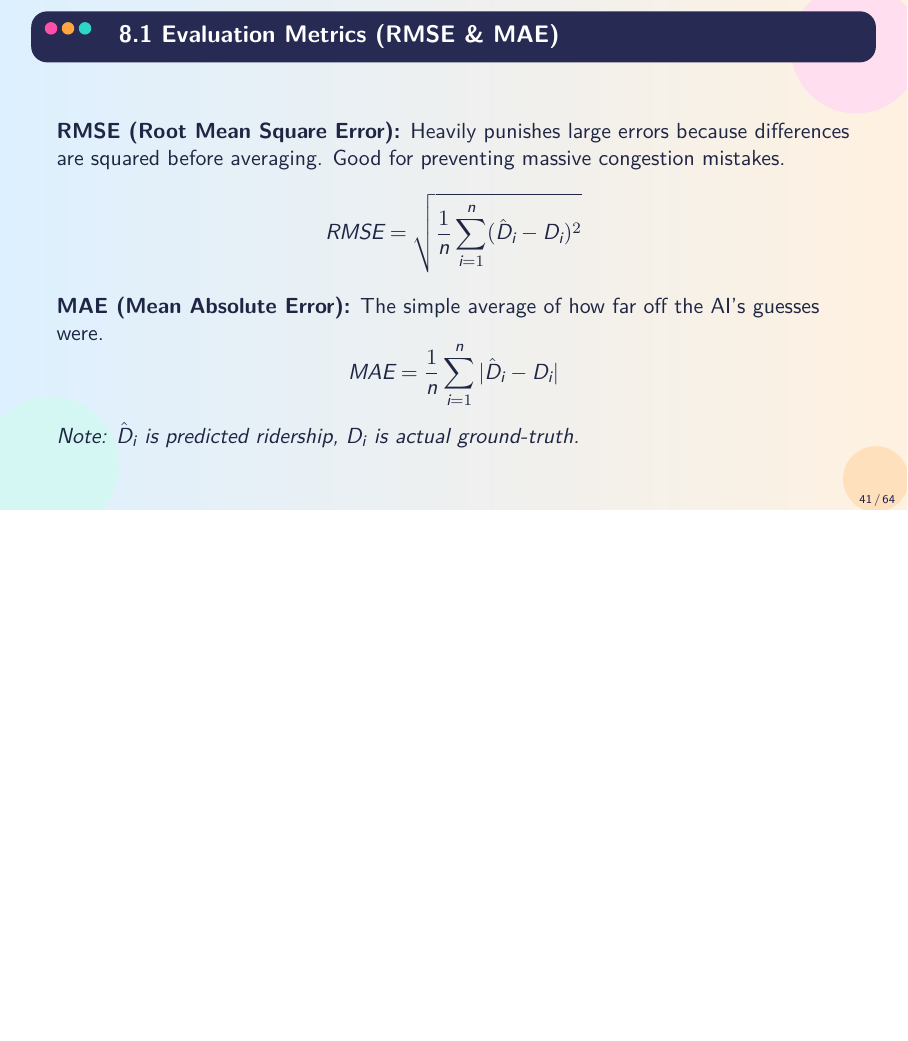
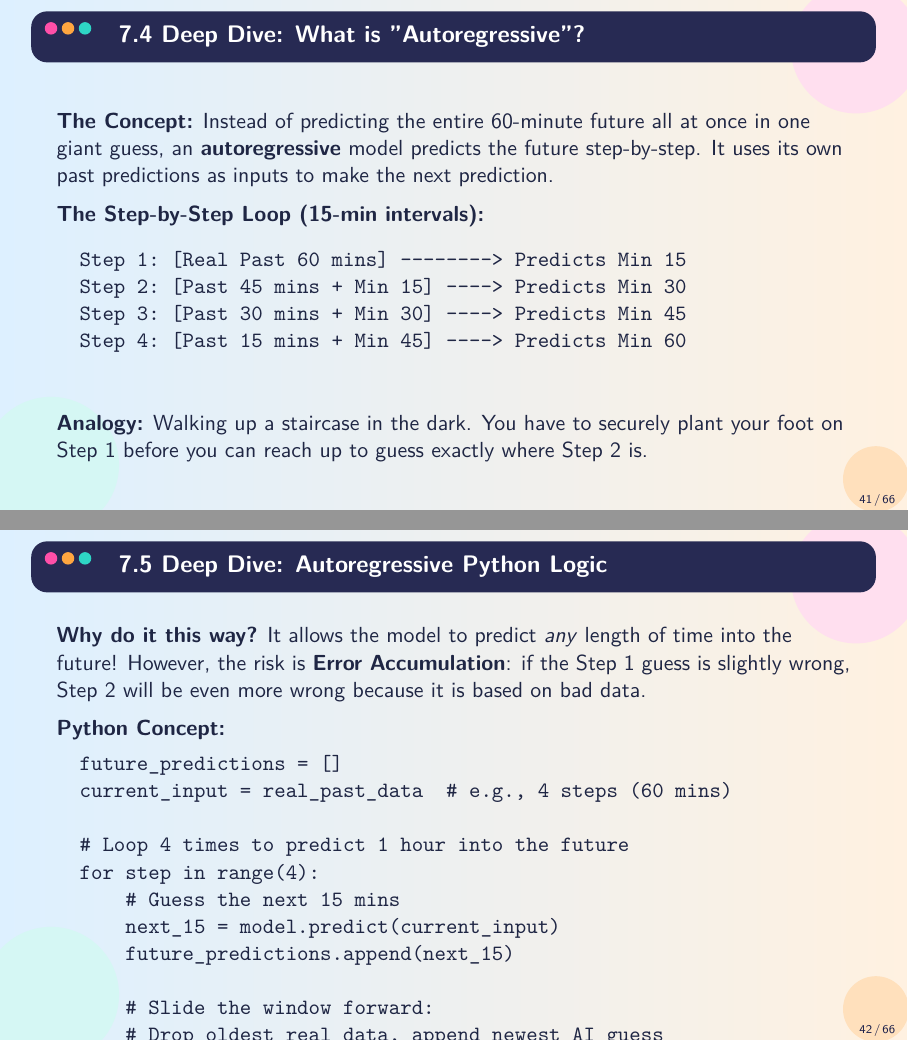
Before and after one commit to sorooshaghaei/Big_data_project, LaTeX slides (docs/papers/itsc.tex): page 41 of 64 before the commit and pages 41 and 42 of 66 after it, the two joined at a grey line, the shorter picture padded with empty space. Compiled offline with XeLaTeX; a missing font is replaced by an installed copy or a similar font.

Commit message:
autoregression

```diff
--- a/docs/papers/itsc.tex
+++ b/docs/papers/itsc.tex
@@ -756,6 +756,45 @@ ISA-TF performs best on long-horizon prediction (45–60 min).
     \end{itemize}
 \end{frame}
 
+\begin{frame}[fragile]{7.4 Deep Dive: What is "Autoregressive"?}
+  \textbf{The Concept:}
+  Instead of predicting the entire 60-minute future all at once in one giant guess, an \textbf{autoregressive} model predicts the future step-by-step. It uses its own past predictions as inputs to make the next prediction.
+
+  \vspace{0.2cm}
+  \textbf{The Step-by-Step Loop (15-min intervals):}
+  \begin{verbatim}
+  Step 1: [Real Past 60 mins] --------> Predicts Min 15
+  Step 2: [Past 45 mins + Min 15] ----> Predicts Min 30
+  Step 3: [Past 30 mins + Min 30] ----> Predicts Min 45
+  Step 4: [Past 15 mins + Min 45] ----> Predicts Min 60
+  \end{verbatim}
+
+  \vspace{0.2cm}
+  \textbf{Analogy:} Walking up a staircase in the dark. You have to securely plant your foot on Step 1 before you can reach up to guess exactly where Step 2 is.
+\end{frame}
+
+\begin{frame}[fragile]{7.5 Deep Dive: Autoregressive Python Logic}
+  \textbf{Why do it this way?}
+  It allows the model to predict \textit{any} length of time into the future! However, the risk is \textbf{Error Accumulation}: if the Step 1 guess is slightly wrong, Step 2 will be even more wrong because it is based on bad data.
+
+  \vspace{0.2cm}
+  \textbf{Python Concept:}
+  \begin{verbatim}
+  future_predictions = []
+  current_input = real_past_data  # e.g., 4 steps (60 mins)
+
+  # Loop 4 times to predict 1 hour into the future
+  for step in range(4):
+      # Guess the next 15 mins
+      next_15 = model.predict(current_input)
+      future_predictions.append(next_15)
+
+      # Slide the window forward:
+      # Drop oldest real data, append newest AI guess
+      current_input = current_input[1:] + [next_15]
+  \end{verbatim}
+\end{frame}
+
 % --- PART 8: EVALUATION & BASELINES ---
 
 \begin{frame}{8.1 Evaluation Metrics (RMSE \& MAE)}
```
Also changed, not shown: docs/papers/itsc.pdf.
